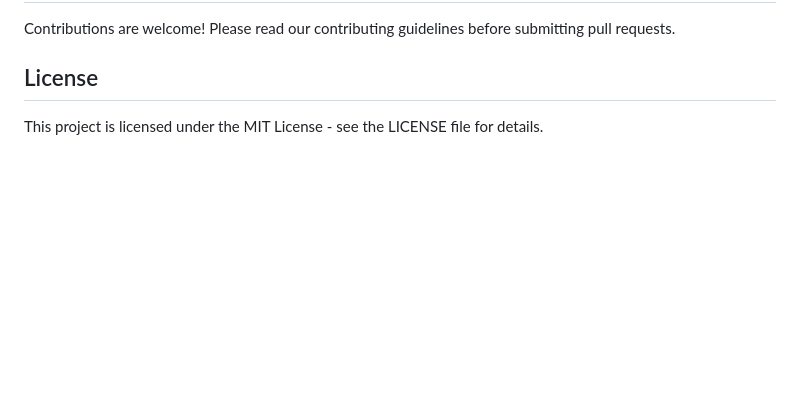
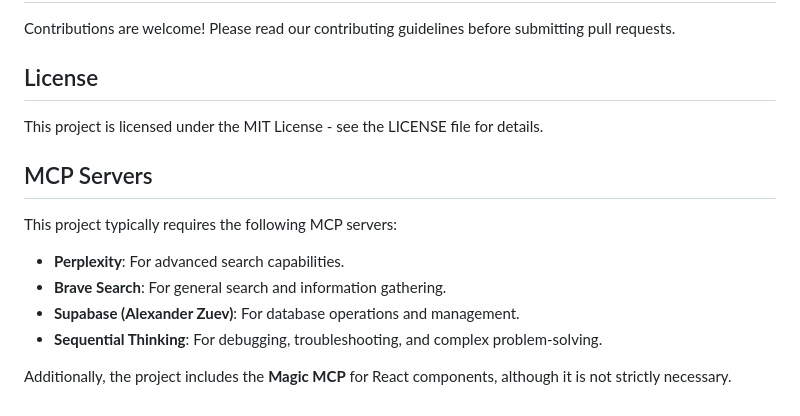
Before and after one commit to iamjakeirl/jorkTemplate, a Markdown page: README.md, the part around the change. Drawn GitHub-style; blank space fills up the shorter version.

```diff
--- a/README.md
+++ b/README.md
@@ -86,3 +86,14 @@ Contributions are welcome! Please read our contributing guidelines before submit
 ## License
 
 This project is licensed under the MIT License - see the LICENSE file for details.
+
+## MCP Servers
+
+This project typically requires the following MCP servers:
+
+- **Perplexity**: For advanced search capabilities.
+- **Brave Search**: For general search and information gathering.
+- **Supabase (Alexander Zuev)**: For database operations and management.
+- **Sequential Thinking**: For debugging, troubleshooting, and complex problem-solving.
+
+Additionally, the project includes the **Magic MCP** for React components, although it is not strictly necessary.
```
